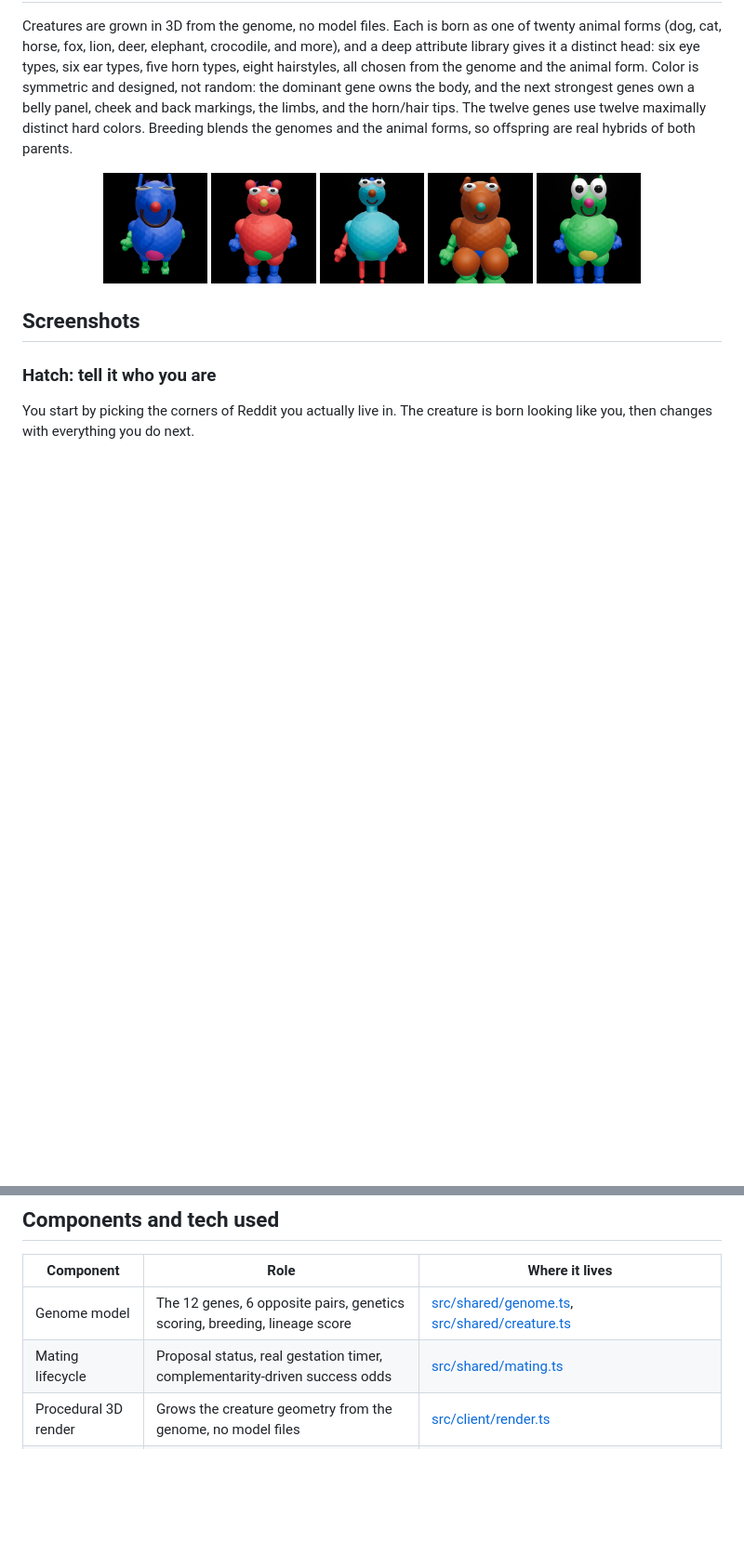
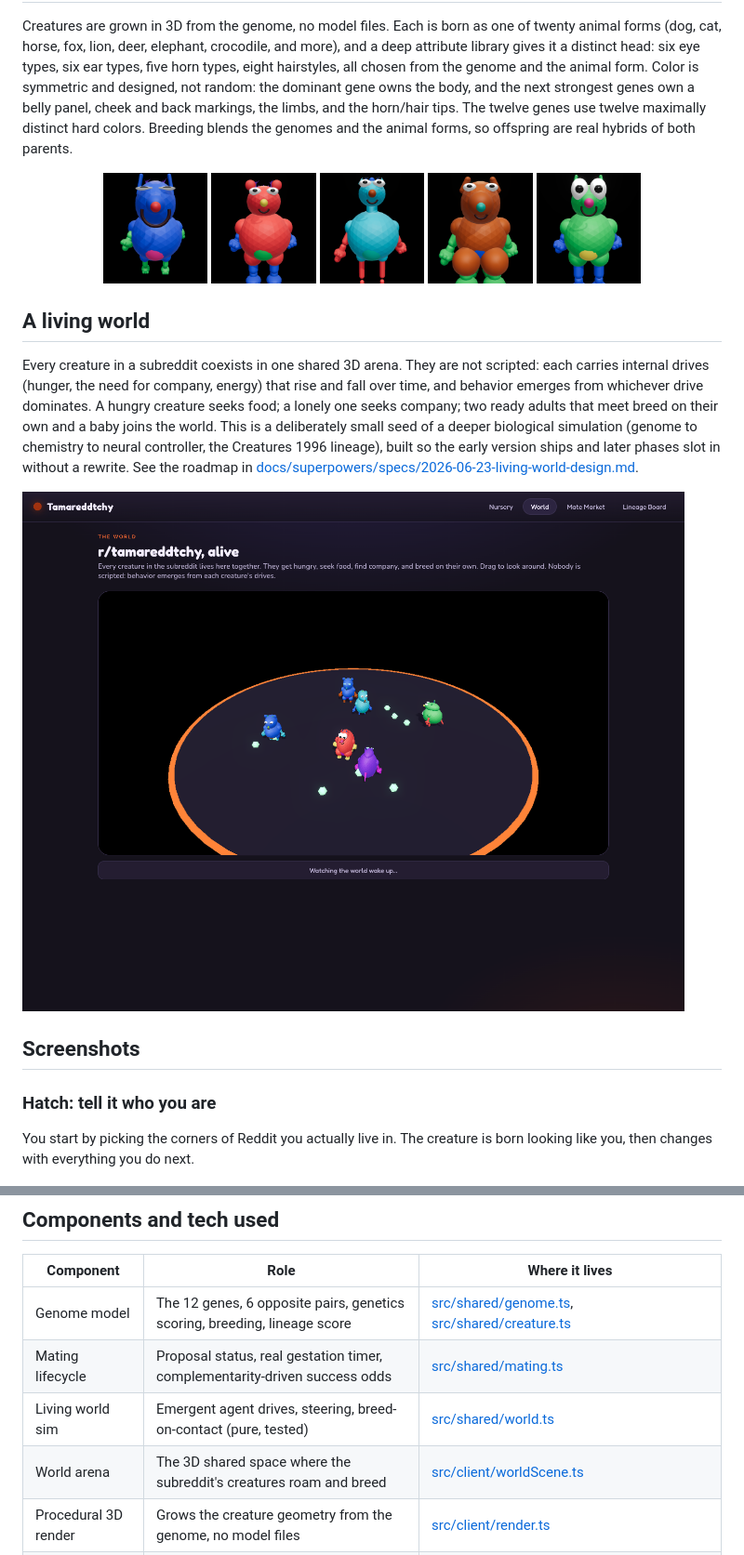
Before and after one commit to tdries/tamareddtchy, a Markdown page: README.md, 2 parts joined by grey strips. Shown at 93% size. Drawn GitHub-style; pictures changed too: docs/screenshots/06-world.png (added); blank space fills up the shorter version.

```diff
--- a/README.md
+++ b/README.md
@@ -53,6 +53,12 @@ Creatures are grown in 3D from the genome, no model files. Each is born as one o
   <img src="docs/generations/kangaroo.png" width="15%" />
 </p>
 
+## A living world
+
+Every creature in a subreddit coexists in one shared 3D arena. They are not scripted: each carries internal drives (hunger, the need for company, energy) that rise and fall over time, and behavior emerges from whichever drive dominates. A hungry creature seeks food; a lonely one seeks company; two ready adults that meet breed on their own and a baby joins the world. This is a deliberately small seed of a deeper biological simulation (genome to chemistry to neural controller, the Creatures 1996 lineage), built so the early version ships and later phases slot in without a rewrite. See the roadmap in [docs/superpowers/specs/2026-06-23-living-world-design.md](docs/superpowers/specs/2026-06-23-living-world-design.md).
+
+![The living world](docs/screenshots/06-world.png)
+
 ## Screenshots
 
 ### Hatch: tell it who you are
@@ -95,6 +101,8 @@ The leaderboard ranks players by lineage score, which blends generation depth, g
 |---|---|---|
 | Genome model | The 12 genes, 6 opposite pairs, genetics scoring, breeding, lineage score | [src/shared/genome.ts](src/shared/genome.ts), [src/shared/creature.ts](src/shared/creature.ts) |
 | Mating lifecycle | Proposal status, real gestation timer, complementarity-driven success odds | [src/shared/mating.ts](src/shared/mating.ts) |
+| Living world sim | Emergent agent drives, steering, breed-on-contact (pure, tested) | [src/shared/world.ts](src/shared/world.ts) |
+| World arena | The 3D shared space where the subreddit's creatures roam and breed | [src/client/worldScene.ts](src/client/worldScene.ts) |
 | Procedural 3D render | Grows the creature geometry from the genome, no model files | [src/client/render.ts](src/client/render.ts) |
 | Living scene | Three.js scene, lights, turntable, idle animation, mood reactions | [src/client/scene.ts](src/client/scene.ts) |
 | Client UI | Four screens plus onboarding, the distinctive incubator-toy design | [src/client/main.ts](src/client/main.ts), [src/client/style.css](src/client/style.css) |
```
Also changed, not shown: 7 other files.
